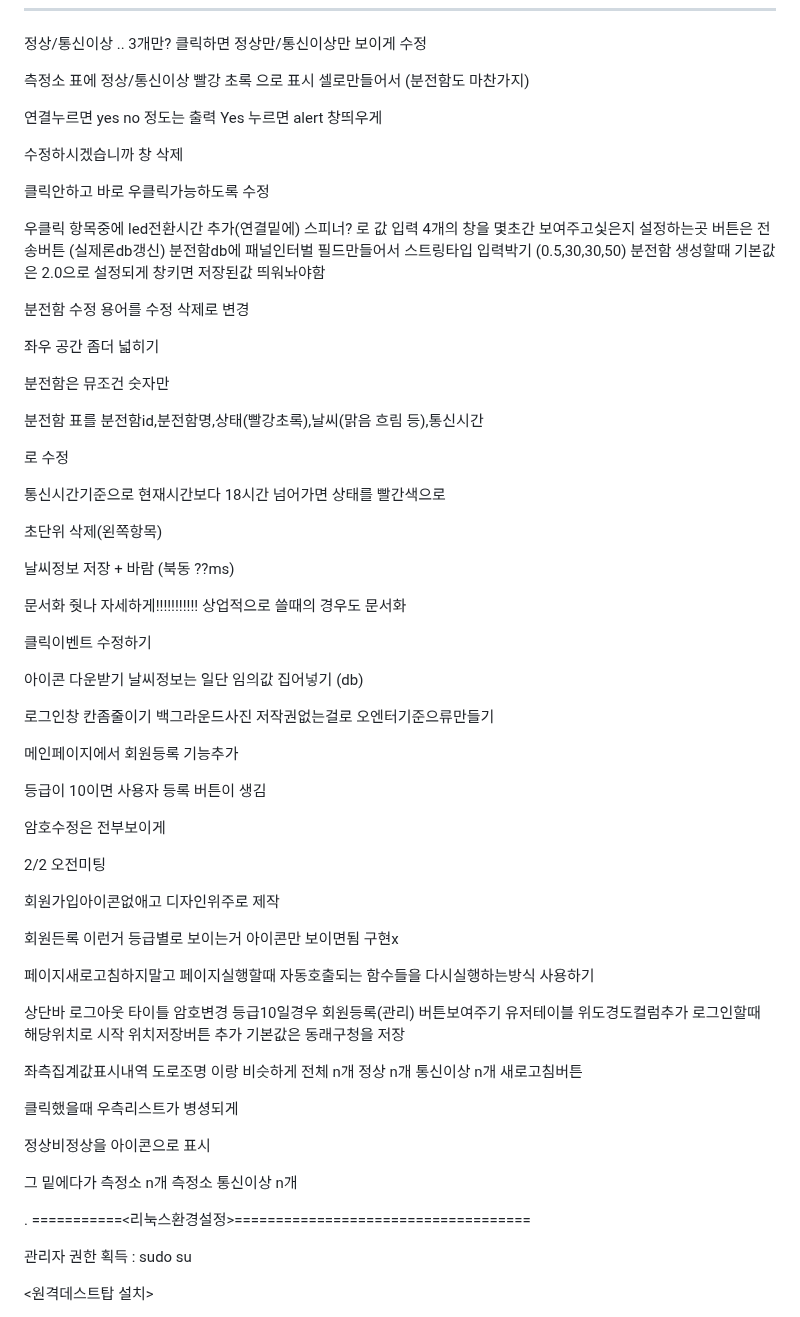
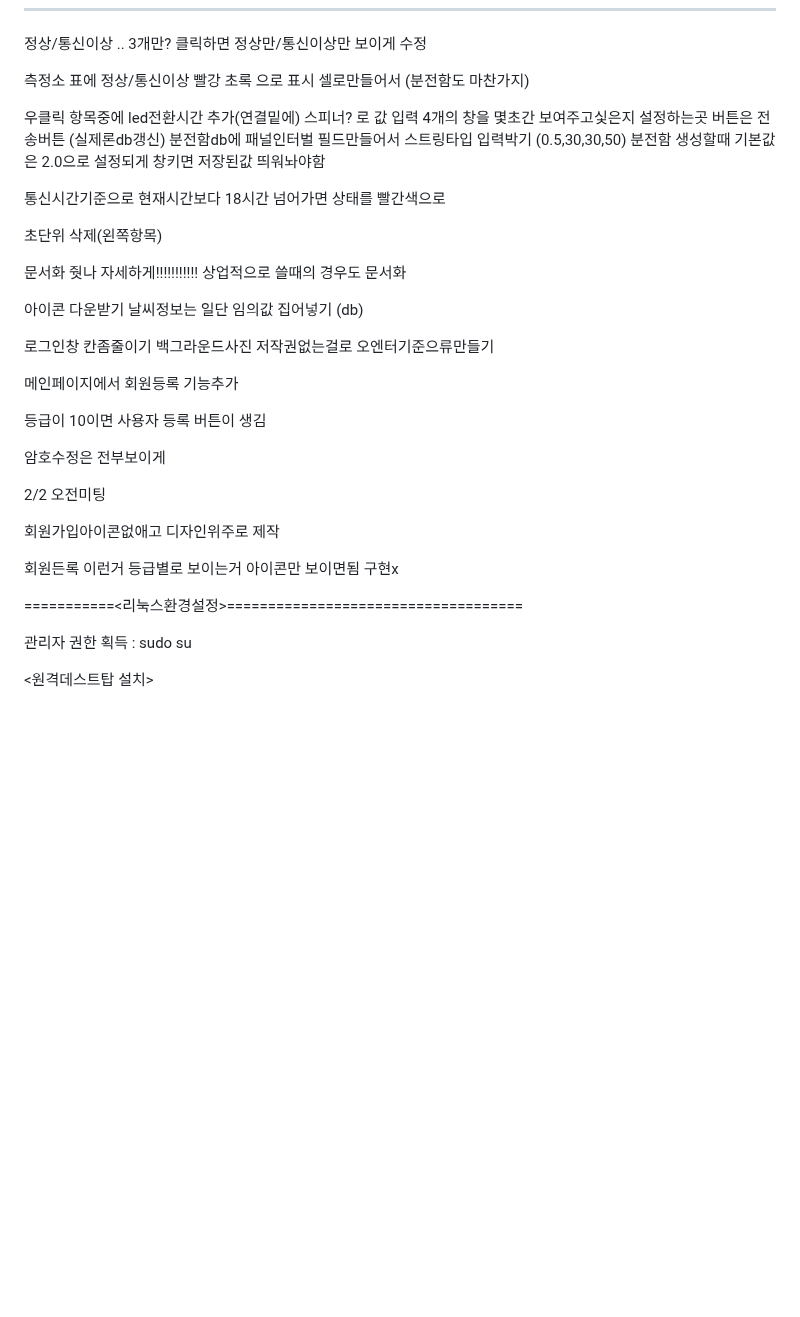
Before and after one commit to deltakor/O_LED_UI, a Markdown page: README.md, the part around the change. GitHub-like rendering; blank space fills up the shorter version.

Commit message:
likjolijln,

```diff
--- a/README.md
+++ b/README.md
@@ -21,12 +21,7 @@
 
 측정소 표에 정상/통신이상 빨강 초록 으로 표시 셀로만들어서 (분전함도 마찬가지)
 
-연결누르면 yes no 정도는 출력
-Yes 누르면 alert 창띄우게
 
-수정하시겠습니까 창 삭제
-
-클릭안하고 바로 우클릭가능하도록 수정
 
 우클릭 항목중에 led전환시간 추가(연결밑에)
 스피너? 로 값 입력
@@ -36,28 +31,16 @@ Yes 누르면 alert 창띄우게
 분전함 생성할때 기본값은 2.0으로 설정되게
 창키면 저장된값 띄워놔야함
 
-분전함 수정 용어를 수정 삭제로 변경
-
-좌우 공간 좀더 넓히기
-
-분전함은 뮤조건 숫자만
-
-분전함 표를
-분전함id,분전함명,상태(빨강초록),날씨(맑음 흐림 등),통신시간
-
-로 수정
 
 통신시간기준으로 현재시간보다 18시간 넘어가면 상태를 빨간색으로
 
 초단위 삭제(왼쪽항목)
 
 
-날씨정보 저장 + 바람 (북동 ??ms)
 
 문서화 줫나 자세하게!!!!!!!!!!!
 상업적으로 쓸때의 경우도 문서화
 
-클릭이벤트 수정하기
 
 아이콘 다운받기
 날씨정보는 일단 임의값 집어넣기 (db)
@@ -82,35 +65,9 @@ Yes 누르면 alert 창띄우게
 
 
 
-페이지새로고침하지말고
-페이지실행할때 자동호출되는 함수들을
-다시실행하는방식 사용하기
 
 
-상단바 로그아웃 타이틀 암호변경
-등급10일경우 회원등록(관리) 버튼보여주기
-유저테이블 위도경도컬럼추가
-로그인할때 해당위치로 시작
-위치저장버튼 추가
-기본값은 동래구청을 저장
 
-
-좌측집계값표시내역
-도로조명 이랑 비슷하게
-전체 n개
-정상 n개
-통신이상 n개
-새로고침버튼
-
-클릭했을때 우측리스트가 병셩되게
-
-정상비정상을 아이콘으로 표시
-
-그 밑에다가
-측정소 n개
-측정소 통신이상 n개
-
-.
 ===========<리눅스환경설정>====================================
 
 관리자 권한 획득 : sudo su
```
